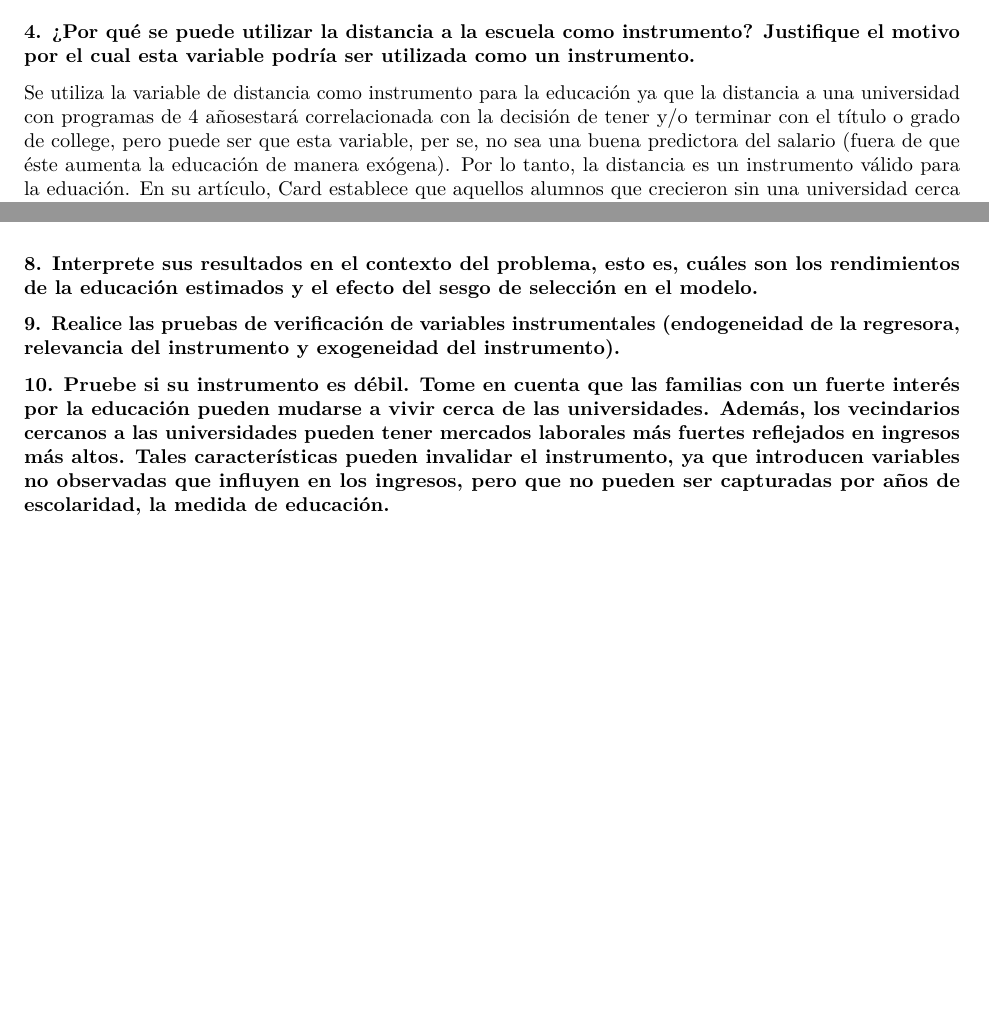
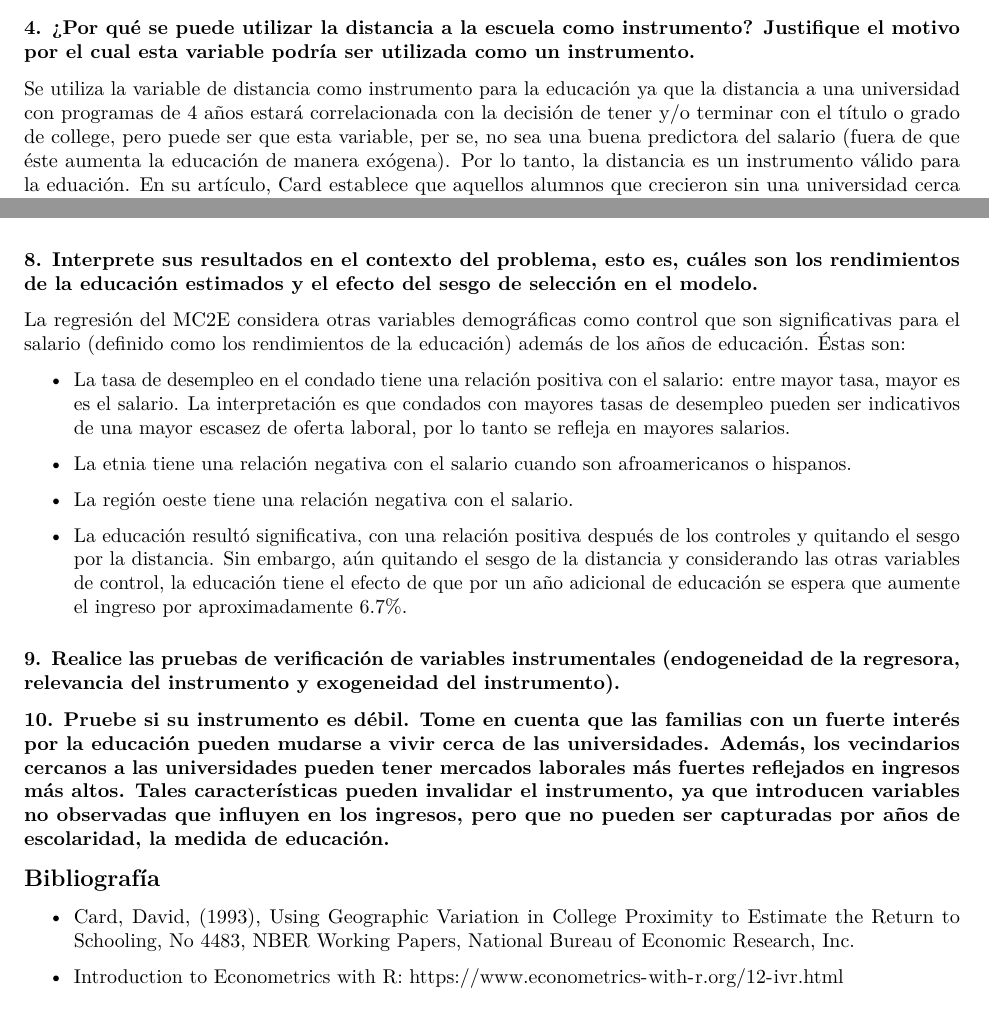
Before and after one commit to codeMariana/College_Proximity_MCD, an R Markdown document (src/practica2_MCD.Rmd): two parts of pages 6 and 10 of 10, joined at a grey line, cut so that both start at the same text. Rendered offline with R 4.5, knitr and Pandoc, then LaTeX, with nearby package versions; some code elsewhere in the file could not run offline.

Commit message:
Se completa pregunta 8 y se agrega la bibliografía

```diff
--- a/src/practica2_MCD.Rmd
+++ b/src/practica2_MCD.Rmd
@@ -99,7 +101,7 @@ stargazer(m2, type="text")
 
 ### 4. ¿Por qué se puede utilizar la distancia a la escuela como instrumento? Justifique el motivo por el cual esta variable podría ser utilizada como un instrumento.
 
-Se utiliza la variable de distancia como instrumento para la educación ya que la distancia a una universidad con programas de 4 añosestará correlacionada con la decisión de tener y/o terminar con el título o grado de college, pero puede ser que esta variable, per se, no sea una buena predictora del salario (fuera de que éste aumenta la educación de manera exógena). Por lo tanto, la distancia es un instrumento válido para la eduación. En su artículo, Card establece que aquellos alumnos que crecieron sin una universidad cerca enfrentan mayores costos en su educación, ya que la opción de vivir en casa se imposibilita. Mayores costos implican una menor inversión en educación de mayor calidad, sobretodo para alumnos de familias de ingresos menores.
+Se utiliza la variable de distancia como instrumento para la educación ya que la distancia a una universidad con programas de 4 años estará correlacionada con la decisión de tener y/o terminar con el título o grado de college, pero puede ser que esta variable, per se, no sea una buena predictora del salario (fuera de que éste aumenta la educación de manera exógena). Por lo tanto, la distancia es un instrumento válido para la eduación. En su artículo, Card establece que aquellos alumnos que crecieron sin una universidad cerca enfrentan mayores costos en su educación, ya que la opción de vivir en casa se imposibilita. Mayores costos implican una menor inversión en educación de mayor calidad, sobretodo para alumnos de familias de ingresos menores.
 
 ### 5. Calcule las correlaciones de la distancia del instrumento con la educación regresora endógena y la variable dependiente salario. ¿Qué parte de la variación en la educación se explica por la regresión de la primera etapa que utiliza la distancia como regresor?
 
@@ -170,6 +172,21 @@ kable(MC2E(Y = "log(wage)",
 
 ### 8. Interprete sus resultados en el contexto del problema, esto es, cuáles son los rendimientos de la educación estimados y el efecto del sesgo de selección en el modelo.
 
+La regresión del MC2E considera otras variables demográficas como control que son significativas para el salario (definido como los rendimientos de la educación) además de los años de educación. Éstas son:
+
+* La tasa de desempleo en el condado tiene una relación positiva con el salario: entre mayor tasa, mayor es es el salario. La interpretación es que condados con mayores tasas de desempleo pueden ser indicativos de una mayor escasez de oferta laboral, por lo tanto se refleja en mayores salarios.
+* La etnia tiene una relación negativa con el salario cuando son afroamericanos o hispanos.
+* La región oeste tiene una relación negativa con el salario.
+
+* La educación resultó significativa, con una relación positiva después de los controles y quitando el sesgo por la distancia. Sin embargo, aún quitando el sesgo de la distancia y considerando las otras variables de control, la educación tiene el efecto de que por un año adicional de educación se espera que aumente el ingreso por aproximadamente 6.7%.
+
 ### 9. Realice las pruebas de verificación de variables instrumentales (endogeneidad de la regresora, relevancia del instrumento y exogeneidad del instrumento).
 
 ### 10. Pruebe si su instrumento es débil. Tome en cuenta que las familias con un fuerte interés por la educación pueden mudarse a vivir cerca de las universidades. Además, los vecindarios cercanos a las universidades pueden tener mercados laborales más fuertes reflejados en ingresos más altos. Tales características pueden invalidar el instrumento, ya que introducen variables no observadas que influyen en los ingresos, pero que no pueden ser capturadas por años de escolaridad, la medida de educación.
+
+
+## Bibliografía
+
+- Card, David, (1993), Using Geographic Variation in College Proximity to Estimate the Return to Schooling, No 4483, NBER Working Papers, National Bureau of Economic Research, Inc.
+
+- Introduction to Econometrics with R: https://www.econometrics-with-r.org/12-ivr.html
```
Also changed, not shown: src/practica2_MCD.Rmd (6 more changed lines).
